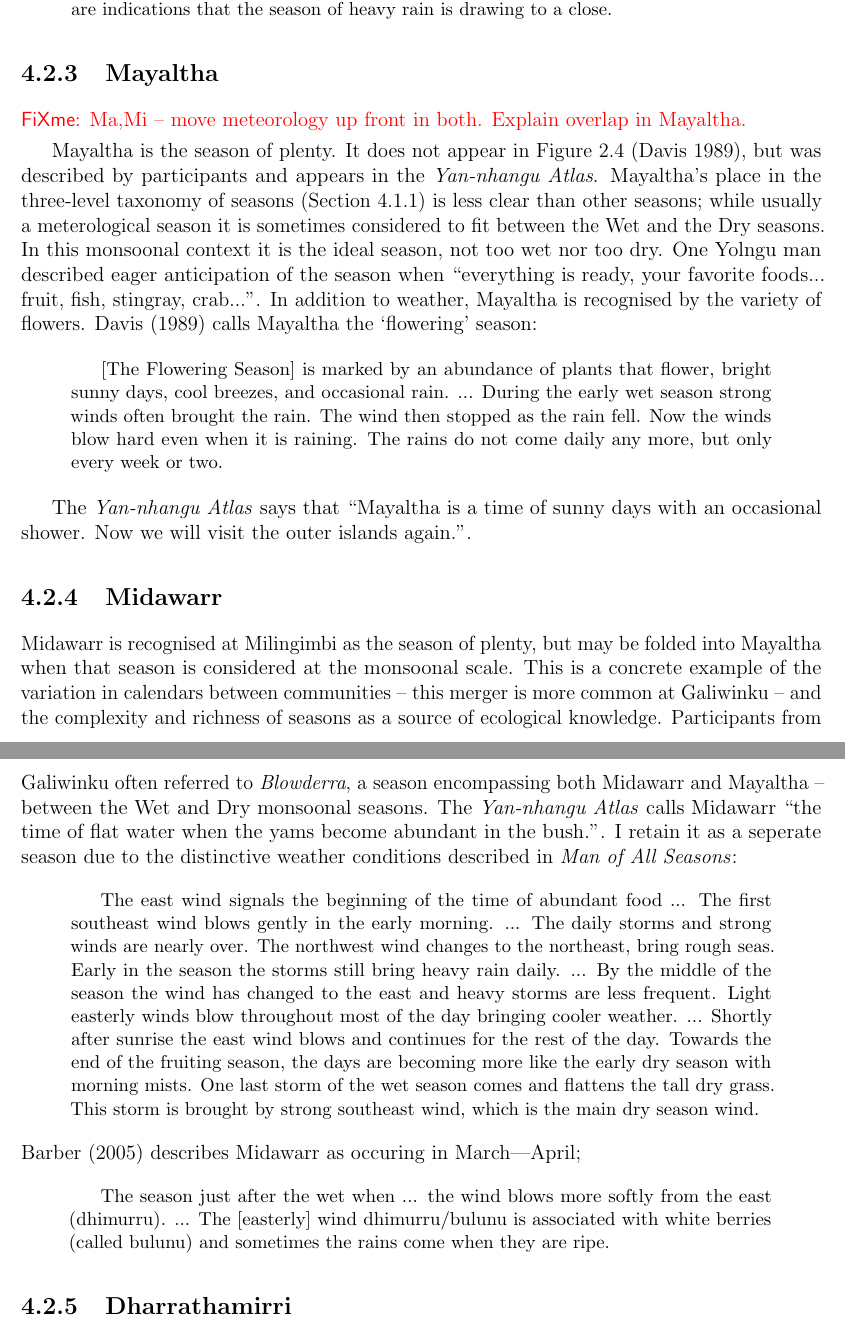
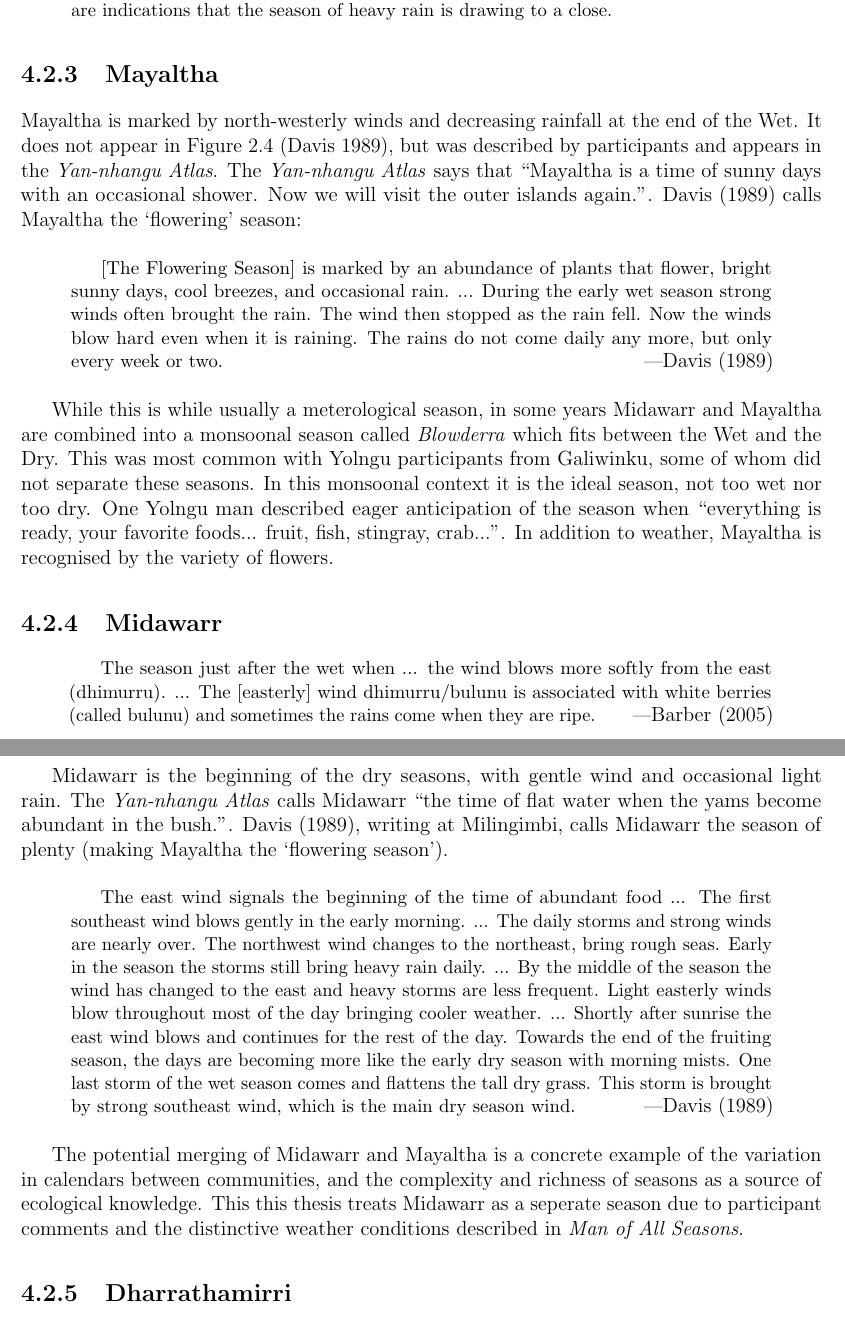
Before and after one commit to Zac-HD/yolngu-seasons-thesis, a LaTeX thesis (tex/thesis.tex, which reads tex/results.tex): two parts of pages 41 and 42 of 75, joined at a grey line, cut so that both start at the same text. Compiled offline with pdfLaTeX.

Commit message:
Results - fix mayaltha/midawarr issues

```diff
--- a/tex/results.tex
+++ b/tex/results.tex
@@ -388,49 +388,47 @@ and quickly.''
 
 \subsection{Mayaltha}
 
-\todo{Ma,Mi -- move meteorology up front in both.  Explain overlap in Mayaltha.}
+Mayaltha is marked by north-westerly winds and decreasing rainfall at the
+end of the Wet.  It does not appear in \cref{fig:yolngu-seasons} \citep{davis1989},
+but was described by participants and appears in the \textit{Yan-nhangu Atlas}.
+%
+The \textit{Yan-nhangu Atlas} says that ``Mayaltha is a time of sunny days
+with an occasional shower.  Now we will visit the outer islands again.''.
+\citet{davis1989} calls Mayaltha the `flowering' season:
+\begin{bquote}{\citet{davis1989}}
+    [The Flowering Season] is marked by an abundance of plants that
+    flower, bright sunny days, cool breezes, and occasional rain. ...
+    During the early wet season strong winds often brought the rain.
+    The wind then stopped as the rain fell.  Now the winds blow hard
+    even when it is raining.  The rains do not come daily any more,
+    but only every week or two.
+\end{bquote}
 
-Mayaltha is the season of plenty.  It does not appear in
-\cref{fig:yolngu-seasons} \citep{davis1989}, but was described by
-participants and appears in the \textit{Yan-nhangu Atlas}.  Mayaltha's
-place in the three-level taxonomy of seasons (\cref{subsec:three-seasons-scales})
-is less clear than other seasons; while usually a meterological season
-it is sometimes considered to fit between the Wet and the Dry seasons.
+While this is while usually a meterological season, in some years Midawarr
+and Mayaltha are combined into a monsoonal season called \textit{Blowderra}
+which fits between the Wet and the Dry.  This was most common with Yolngu
+participants from Galiwinku, some of whom did not separate these seasons.
 %
 In this monsoonal context it is the ideal season, not too wet nor too dry.
 One Yolngu man described eager anticipation of the season
 when ``everything is ready, your favorite foods...  fruit, fish, stingray,
 crab...''.  In addition to weather, Mayaltha is recognised by the variety
 of flowers.
-%
-\citet{davis1989} calls Mayaltha the `flowering' season:
-\begin{quote}
-    [The Flowering Season] is marked by an abundance of plants that
-    flower, bright sunny days, cool breezes, and occasional rain. ...
-    During the early wet season strong winds often brought the rain.
-    The wind then stopped as the rain fell.  Now the winds blow hard
-    even when it is raining.  The rains do not come daily any more,
-    but only every week or two.
-\end{quote}
-
-The \textit{Yan-nhangu Atlas} says that ``Mayaltha is a time of sunny days
-with an occasional shower.  Now we will visit the outer islands again.''.
 
 
 \subsection{Midawarr}
-Midawarr is recognised at Milingimbi as the season of plenty,
-but may be folded into Mayaltha when that season is considered at the
-monsoonal scale.  This is a concrete example of the variation in calendars
-between communities -- this merger is more common at Galiwinku -- and the
-complexity and richness of seasons as a source of ecological knowledge.
-%
-Participants from Galiwinku often referred to \textit{Blowderra}, a season
-encompassing both Midawarr and Mayaltha -- between the Wet and Dry monsoonal
-seasons.  The \textit{Yan-nhangu Atlas} calls Midawarr ``the time of flat
-water when the yams become abundant in the bush.''. I retain it as a
-seperate season due to the distinctive weather conditions described in
-\textit{Man of All Seasons}:
-\begin{quote}
+
+\begin{bquote}{\citet{barber2005}}
+The season just after the wet when ... the wind blows more softly from the east
+(dhimurru). ... The [easterly] wind dhimurru/bulunu is associated with white berries
+(called bulunu) and sometimes the rains come when they are ripe.
+\end{bquote}
+
+Midawarr is the beginning of the dry seasons, with gentle wind and occasional
+light rain.  The \textit{Yan-nhangu Atlas} calls Midawarr ``the time of flat
+water when the yams become abundant in the bush.''.  \citet{davis1989}, writing
+at Milingimbi, calls Midawarr the season of plenty (making Mayaltha the `flowering season').
+\begin{bquote}{\citet{davis1989}}
     The east wind signals the beginning of the time of abundant food ...
     The first southeast wind blows gently in the early morning. ...
     The daily storms and strong winds are nearly over.
@@ -446,14 +444,13 @@ seperate season due to the distinctive weather conditions described in
     are becoming  more like the early dry season with morning mists.
     One last storm of the wet season comes and flattens the tall dry grass.
     This storm is brought by strong southeast wind, which is the main dry season wind.
-\end{quote}
-%
-\citet{barber2005} describes Midawarr as occuring in March---April;
-\begin{quote}
-The season just after the wet when ... the wind blows more softly from the east
-(dhimurru). ... The [easterly] wind dhimurru/bulunu is associated with white berries
-(called bulunu) and sometimes the rains come when they are ripe.
-\end{quote}
+\end{bquote}
+
+The potential merging of Midawarr and Mayaltha is a concrete example of the
+variation in calendars between communities, and the complexity and richness
+of seasons as a source of ecological knowledge.  This this thesis treats
+Midawarr as a seperate season due to participant comments and the distinctive
+weather conditions described in \textit{Man of All Seasons}.
 
 
 \subsection{Dharrathamirri}
```
